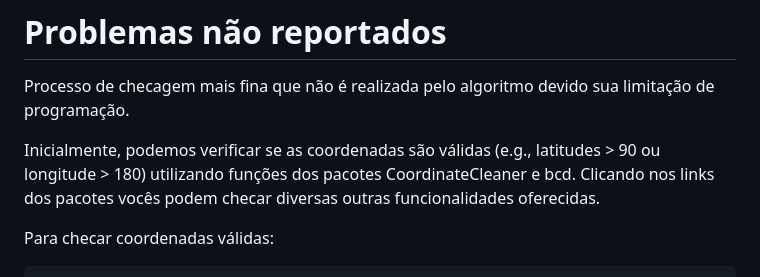
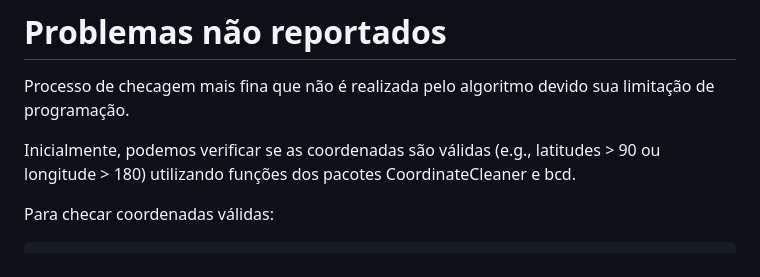
Before and after one commit to annacmonteiro/CienciaColab, a Markdown page: atividade4/Atividade4.md, the part around the change. Rendered like a GitHub page.

````diff
--- a/atividade4/Atividade4.md
+++ b/atividade4/Atividade4.md
@@ -99,7 +99,7 @@ lapply(dori_gbif1, unique)
 # Problemas não reportados
 Processo de checagem mais fina que não é realizada pelo algoritmo devido sua limitação de programação.
 
-Inicialmente, podemos verificar se as coordenadas são válidas (e.g., latitudes > 90 ou longitude > 180) utilizando funções dos pacotes CoordinateCleaner e bcd. Clicando nos links dos pacotes vocês podem checar diversas outras funcionalidades oferecidas.
+Inicialmente, podemos verificar se as coordenadas são válidas (e.g., latitudes > 90 ou longitude > 180) utilizando funções dos pacotes CoordinateCleaner e bcd.
 
 Para checar coordenadas válidas:
 ```{r}
````
